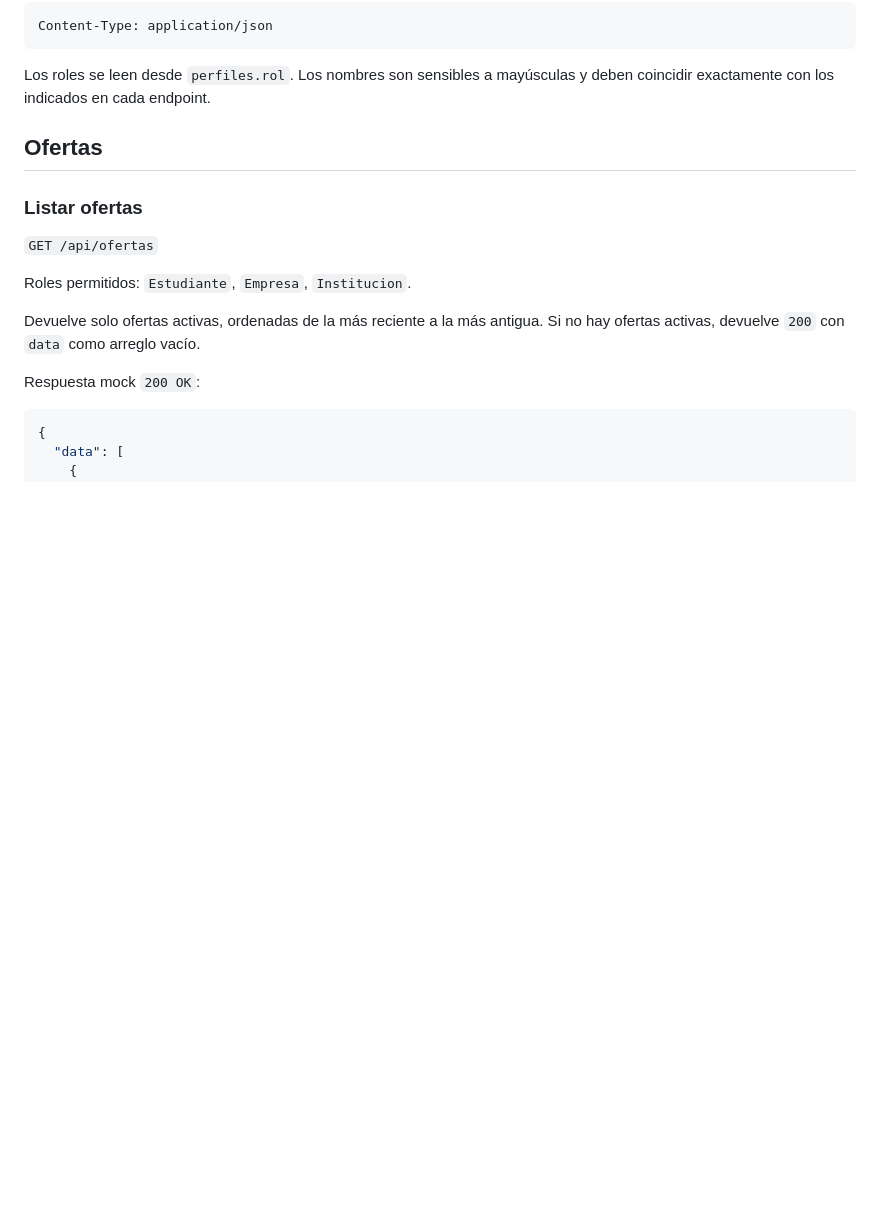
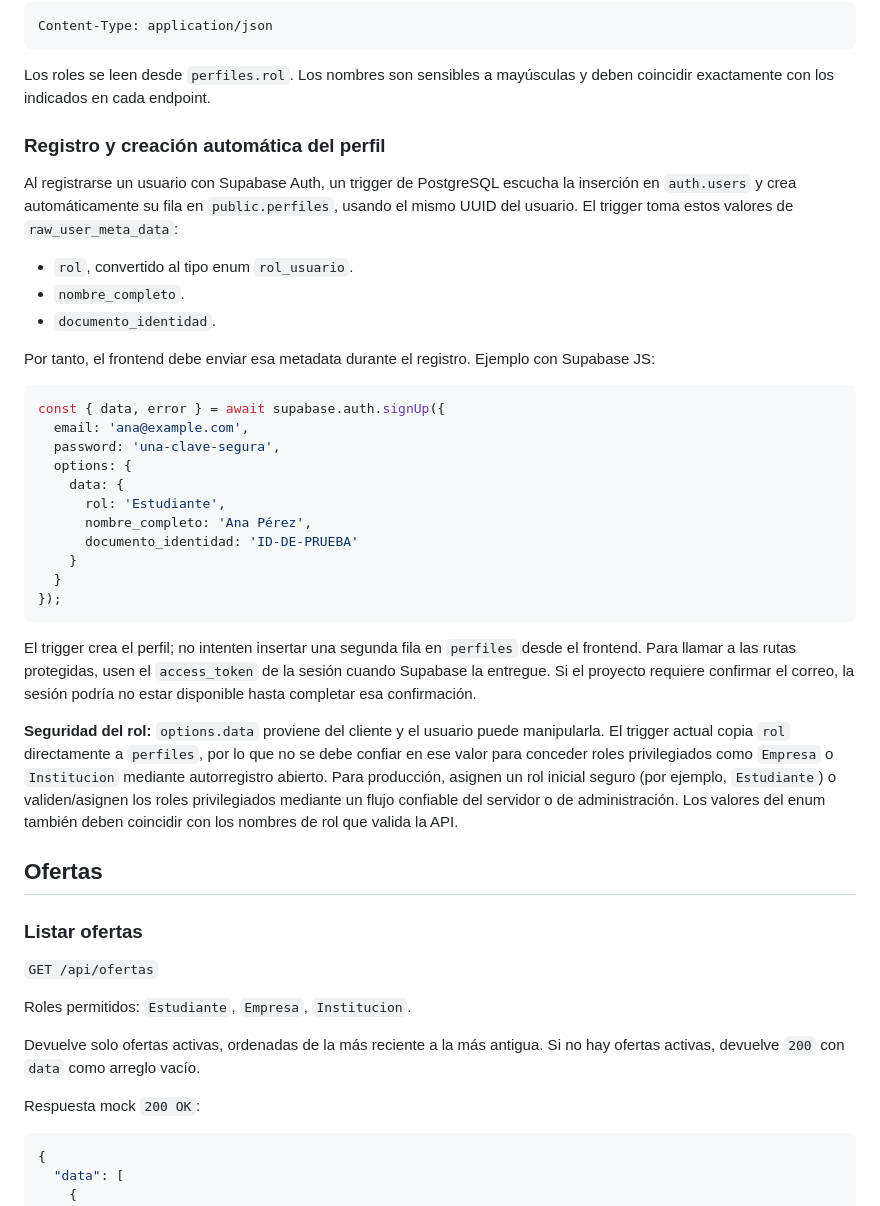
Before and after one commit to alexisegm/bitacorapasantias-backend, a Markdown page: README.md, the part around the change. Rendered like a GitHub page; blank space fills up the shorter version.

Commit message:
docs: actualizacion del README.md con la implementacion realizada en la Base de Datos (TriggersPL/pgSQL) antes de fase de preparacion para Produccion

````diff
--- a/README.md
+++ b/README.md
@@ -24,6 +24,34 @@ Content-Type: application/json
 ```
 
 Los roles se leen desde `perfiles.rol`. Los nombres son sensibles a mayúsculas y deben coincidir exactamente con los indicados en cada endpoint.
+
+### Registro y creación automática del perfil
+
+Al registrarse un usuario con Supabase Auth, un trigger de PostgreSQL escucha la inserción en `auth.users` y crea automáticamente su fila en `public.perfiles`, usando el mismo UUID del usuario. El trigger toma estos valores de `raw_user_meta_data`:
+
+- `rol`, convertido al tipo enum `rol_usuario`.
+- `nombre_completo`.
+- `documento_identidad`.
+
+Por tanto, el frontend debe enviar esa metadata durante el registro. Ejemplo con Supabase JS:
+
+```js
+const { data, error } = await supabase.auth.signUp({
+  email: 'ana@example.com',
+  password: 'una-clave-segura',
+  options: {
+    data: {
+      rol: 'Estudiante',
+      nombre_completo: 'Ana Pérez',
+      documento_identidad: 'ID-DE-PRUEBA'
+    }
+  }
+});
+```
+
+El trigger crea el perfil; no intenten insertar una segunda fila en `perfiles` desde el frontend. Para llamar a las rutas protegidas, usen el `access_token` de la sesión cuando Supabase la entregue. Si el proyecto requiere confirmar el correo, la sesión podría no estar disponible hasta completar esa confirmación.
+
+**Seguridad del rol:** `options.data` proviene del cliente y el usuario puede manipularla. El trigger actual copia `rol` directamente a `perfiles`, por lo que no se debe confiar en ese valor para conceder roles privilegiados como `Empresa` o `Institucion` mediante autorregistro abierto. Para producción, asignen un rol inicial seguro (por ejemplo, `Estudiante`) o validen/asignen los roles privilegiados mediante un flujo confiable del servidor o de administración. Los valores del enum también deben coincidir con los nombres de rol que valida la API.
 
 ## Ofertas
 
````
